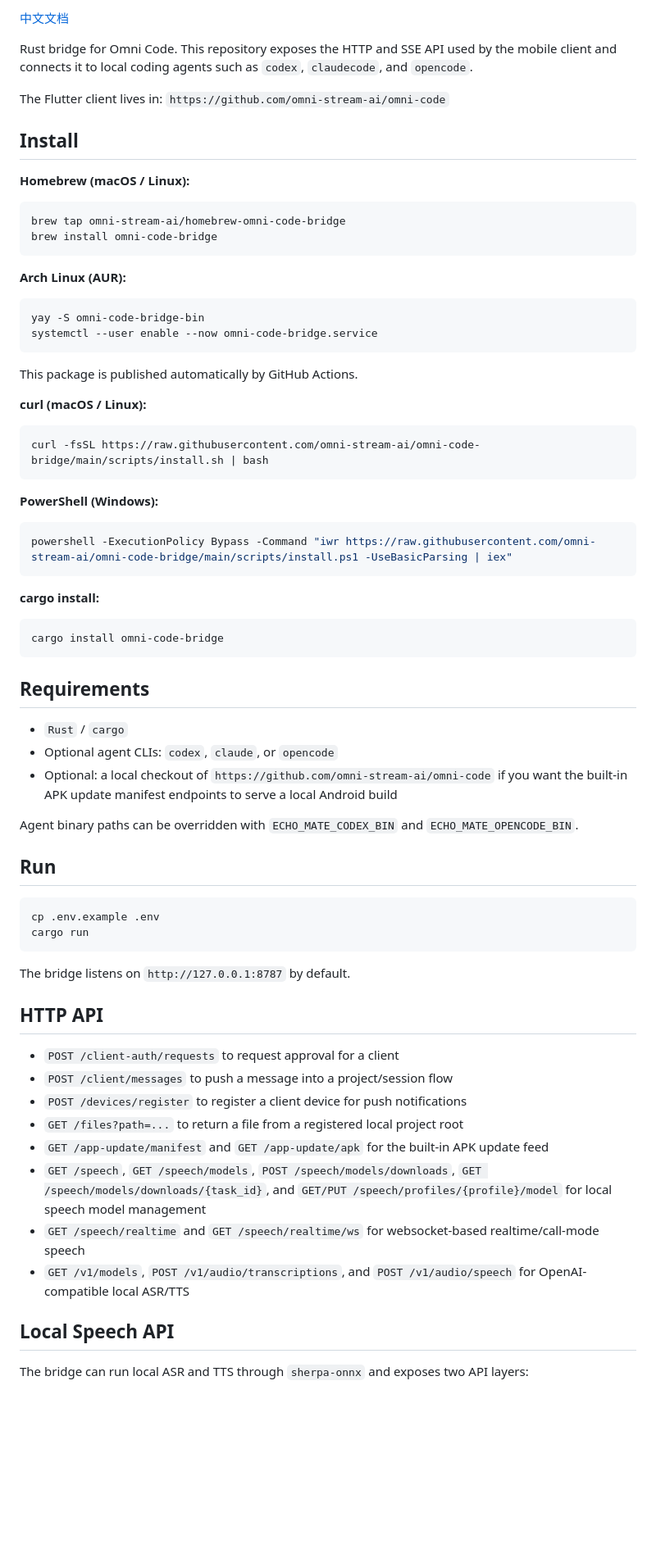
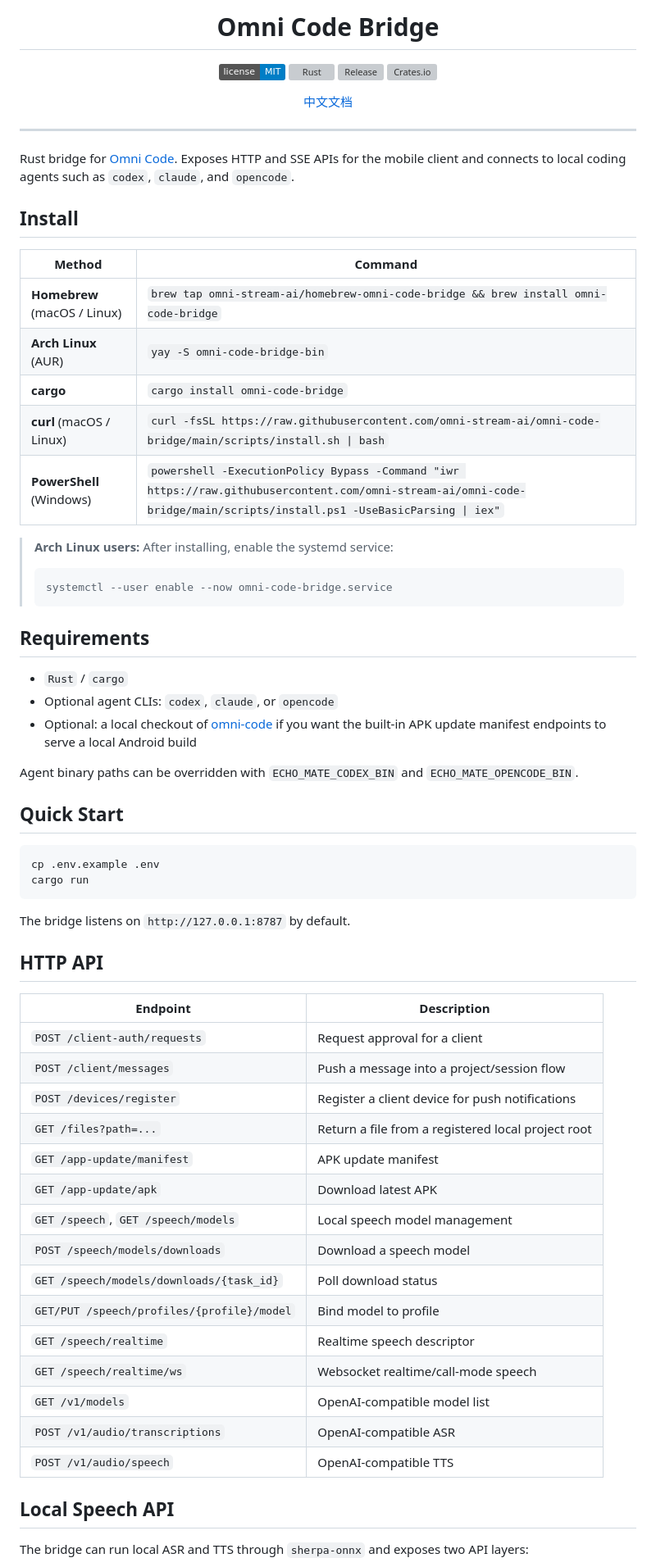
Before and after one commit to omni-stream-ai/omni-code-bridge, a Markdown page: README.md, the part around one of its changes. Shown at 82% size. Rendered like a GitHub page; badges without logos; blank space fills up the shorter version; grey boxes are pictures that could not be loaded.

Commit message:
docs: optimize README display with badges, tables, and structured layout
Co-Authored-By: Claude Opus 4.7 <noreply@anthropic.com>

````diff
--- a/README.md
+++ b/README.md
@@ -2,61 +4,45 @@
 
-[中文文档](README.zh-CN.md)
+<h1 align="center">Omni Code Bridge</h1>
 
-Rust bridge for Omni Code. This repository exposes the HTTP and SSE API
-used by the mobile client and connects it to local coding agents such as
-`codex`, `claudecode`, and `opencode`.
+<p align="center">
+  <a href="LICENSE"><img src="https://img.shields.io/badge/license-MIT-blue" alt="MIT License"></a>
+  <a href="https://www.rust-lang.org"><img src="https://img.shields.io/badge/Rust-2024-edition-dea584?logo=rust" alt="Rust"></a>
+  <a href="https://github.com/omni-stream-ai/omni-code-bridge/releases"><img src="https://img.shields.io/github/v/release/omni-stream-ai/omni-code-bridge" alt="Release"></a>
+  <a href="https://crates.io/crates/omni-code-bridge"><img src="https://img.shields.io/crates/v/omni-code-bridge" alt="Crates.io"></a>
+</p>
 
-The Flutter client lives in:
-`https://github.com/omni-stream-ai/omni-code`
+<p align="center">
+  <a href="README.zh-CN.md">中文文档</a>
+</p>
+
+---
+
+Rust bridge for [Omni Code](https://github.com/omni-stream-ai/omni-code). Exposes HTTP and SSE APIs for the mobile client and connects to local coding agents such as `codex`, `claude`, and `opencode`.
 
 ## Install
 
-**Homebrew (macOS / Linux):**
+| Method | Command |
+| --- | --- |
+| **Homebrew** (macOS / Linux) | `brew tap omni-stream-ai/homebrew-omni-code-bridge && brew install omni-code-bridge` |
+| **Arch Linux** (AUR) | `yay -S omni-code-bridge-bin` |
+| **cargo** | `cargo install omni-code-bridge` |
+| **curl** (macOS / Linux) | `curl -fsSL https://raw.githubusercontent.com/omni-stream-ai/omni-code-bridge/main/scripts/install.sh \| bash` |
+| **PowerShell** (Windows) | `powershell -ExecutionPolicy Bypass -Command "iwr https://raw.githubusercontent.com/omni-stream-ai/omni-code-bridge/main/scripts/install.ps1 -UseBasicParsing \| iex"` |
 
-```bash
-brew tap omni-stream-ai/homebrew-omni-code-bridge
-brew install omni-code-bridge
-```
-
-**Arch Linux (AUR):**
-
-```bash
-yay -S omni-code-bridge-bin
-systemctl --user enable --now omni-code-bridge.service
-```
-
-This package is published automatically by GitHub Actions.
-
-**curl (macOS / Linux):**
-
-```bash
-curl -fsSL https://raw.githubusercontent.com/omni-stream-ai/omni-code-bridge/main/scripts/install.sh | bash
-```
-
-**PowerShell (Windows):**
-
-```powershell
-powershell -ExecutionPolicy Bypass -Command "iwr https://raw.githubusercontent.com/omni-stream-ai/omni-code-bridge/main/scripts/install.ps1 -UseBasicParsing | iex"
-```
-
-**cargo install:**
-
-```bash
-cargo install omni-code-bridge
-```
+> **Arch Linux users:** After installing, enable the systemd service:
+> ```bash
+> systemctl --user enable --now omni-code-bridge.service
+> ```
 
 ## Requirements
 
 - `Rust` / `cargo`
 - Optional agent CLIs: `codex`, `claude`, or `opencode`
-- Optional: a local checkout of
-  `https://github.com/omni-stream-ai/omni-code` if you want the built-in APK
-  update manifest endpoints to serve a local Android build
+- Optional: a local checkout of [omni-code](https://github.com/omni-stream-ai/omni-code) if you want the built-in APK update manifest endpoints to serve a local Android build
 
-Agent binary paths can be overridden with `ECHO_MATE_CODEX_BIN` and
-`ECHO_MATE_OPENCODE_BIN`.
+Agent binary paths can be overridden with `ECHO_MATE_CODEX_BIN` and `ECHO_MATE_OPENCODE_BIN`.
 
-## Run
+## Quick Start
 
 ```bash
 cp .env.example .env
@@ -67,14 +53,23 @@ The bridge listens on `http://127.0.0.1:8787` by default.
 
 ## HTTP API
 
-- `POST /client-auth/requests` to request approval for a client
-- `POST /client/messages` to push a message into a project/session flow
-- `POST /devices/register` to register a client device for push notifications
-- `GET /files?path=...` to return a file from a registered local project root
-- `GET /app-update/manifest` and `GET /app-update/apk` for the built-in APK update feed
-- `GET /speech`, `GET /speech/models`, `POST /speech/models/downloads`, `GET /speech/models/downloads/{task_id}`, and `GET/PUT /speech/profiles/{profile}/model` for local speech model management
-- `GET /speech/realtime` and `GET /speech/realtime/ws` for websocket-based realtime/call-mode speech
-- `GET /v1/models`, `POST /v1/audio/transcriptions`, and `POST /v1/audio/speech` for OpenAI-compatible local ASR/TTS
+| Endpoint | Description |
+| --- | --- |
+| `POST /client-auth/requests` | Request approval for a client |
+| `POST /client/messages` | Push a message into a project/session flow |
+| `POST /devices/register` | Register a client device for push notifications |
+| `GET /files?path=...` | Return a file from a registered local project root |
+| `GET /app-update/manifest` | APK update manifest |
+| `GET /app-update/apk` | Download latest APK |
+| `GET /speech`, `GET /speech/models` | Local speech model management |
+| `POST /speech/models/downloads` | Download a speech model |
+| `GET /speech/models/downloads/{task_id}` | Poll download status |
+| `GET/PUT /speech/profiles/{profile}/model` | Bind model to profile |
+| `GET /speech/realtime` | Realtime speech descriptor |
+| `GET /speech/realtime/ws` | Websocket realtime/call-mode speech |
+| `GET /v1/models` | OpenAI-compatible model list |
+| `POST /v1/audio/transcriptions` | OpenAI-compatible ASR |
+| `POST /v1/audio/speech` | OpenAI-compatible TTS |
 
 ## Local Speech API
 
````
Also changed, not shown: other parts of README.md (+69 -86 lines), README.zh-CN.md (+97 -104 lines).
